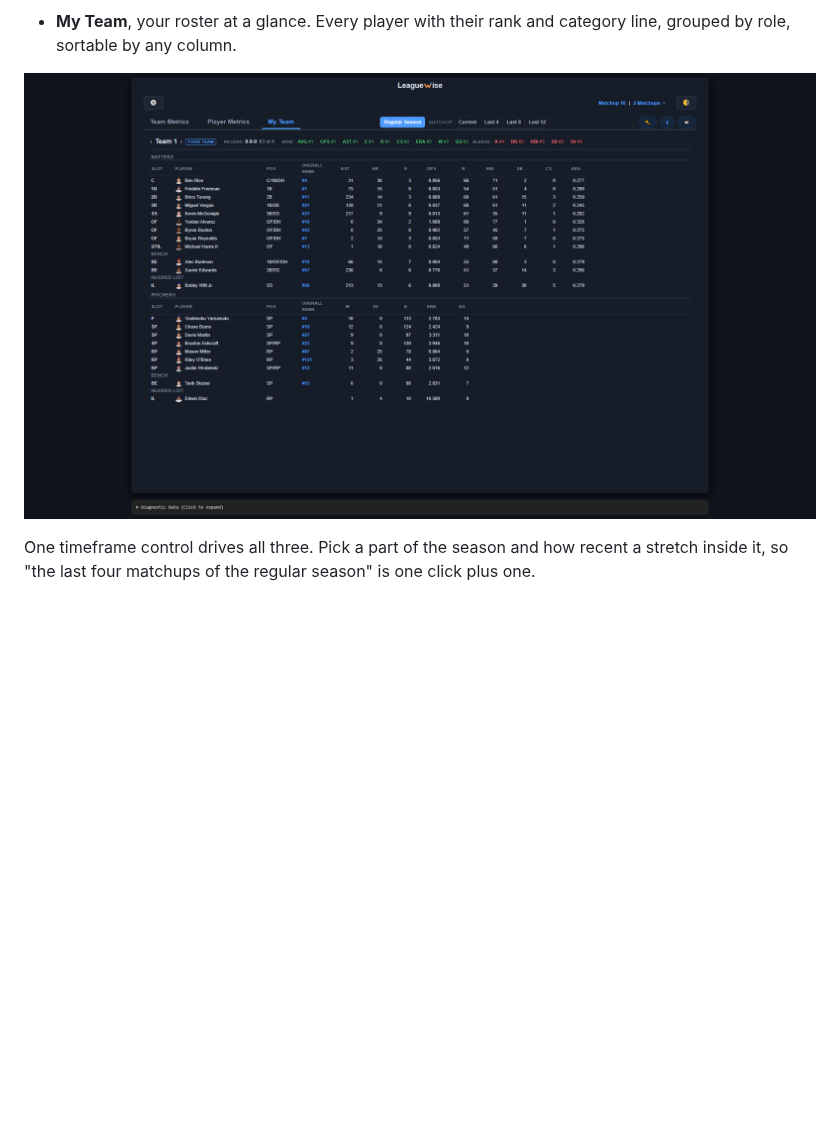
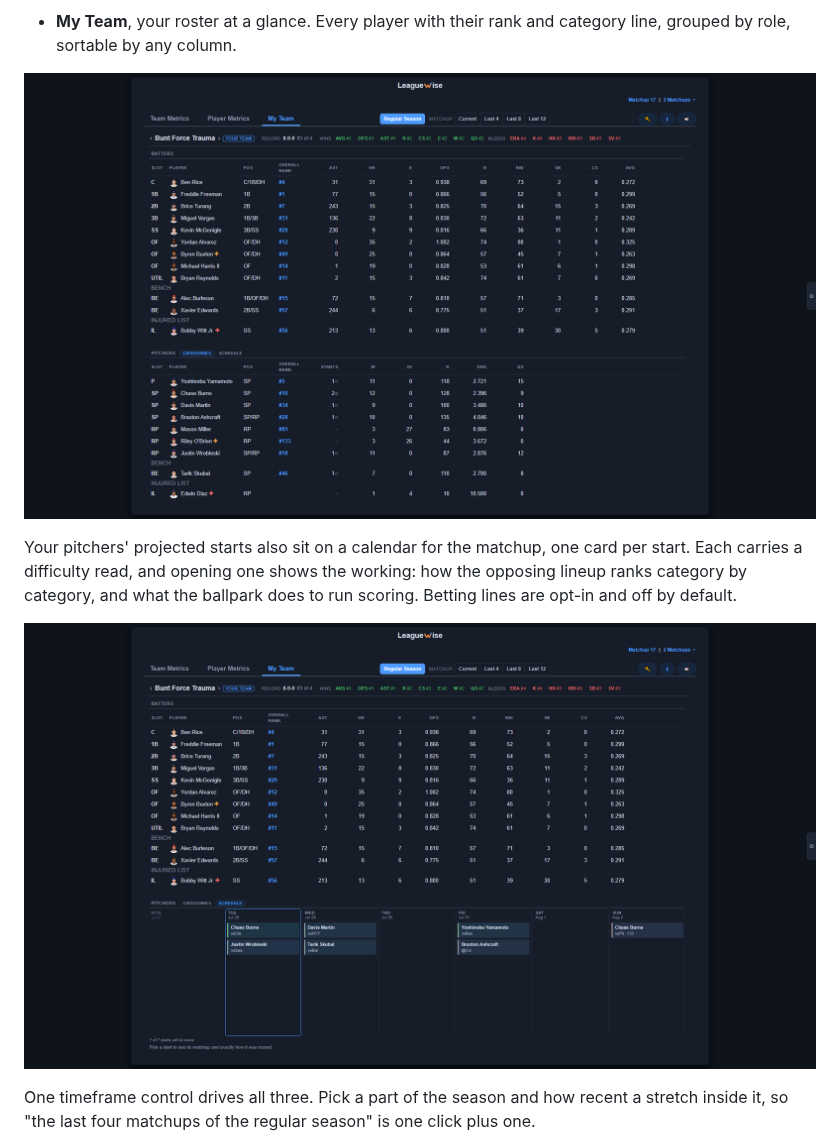
Before and after one commit to tylerpriice/leaguewise, a Markdown page: README.md, the part around one of its changes. GitHub-like rendering; pictures changed too: screenshots/1.3.0/my-team-1.3.0.png (added), screenshots/1.3.0/schedule-1.3.0.png (added); blank space fills up the shorter version.

```diff
--- a/README.md
+++ b/README.md
@@ -40,7 +40,11 @@ Three tabs, each answering a different question.
 
 - **My Team**, your roster at a glance. Every player with their rank and category line, grouped by role, sortable by any column.
 
-<p align="center"><img src="screenshots/1.2.0/my-team-1.2.0.png" width="900" alt="My Team tab showing a roster grouped by role with each player's rank and category line"></p>
+<p align="center"><img src="screenshots/1.3.0/my-team-1.3.0.png" width="900" alt="My Team tab showing a roster grouped by role with each player's rank and category line"></p>
+
+  Your pitchers' projected starts also sit on a calendar for the matchup, one card per start. Each carries a difficulty read, and opening one shows the working: how the opposing lineup ranks category by category, and what the ballpark does to run scoring. Betting lines are opt-in and off by default.
+
+<p align="center"><img src="screenshots/1.3.0/schedule-1.3.0.png" width="900" alt="The Schedule view: a week of projected pitching starts on a calendar, each card naming the opponent, with a betting line shown on the one game whose slate has opened"></p>
 
 One timeframe control drives all three. Pick a part of the season and how recent a stretch inside it, so "the last four matchups of the regular season" is one click plus one.
 
```
Also changed, not shown: other parts of README.md (+3 -3 lines), screenshots/1.3.0/player-drill-down-1.3.0.png (added), screenshots/1.3.0/player-metrics-1.3.0.png (added), screenshots/1.3.0/store/schedule-store.png, screenshots/1.3.0/team-metrics-1.3.0.png (added).
